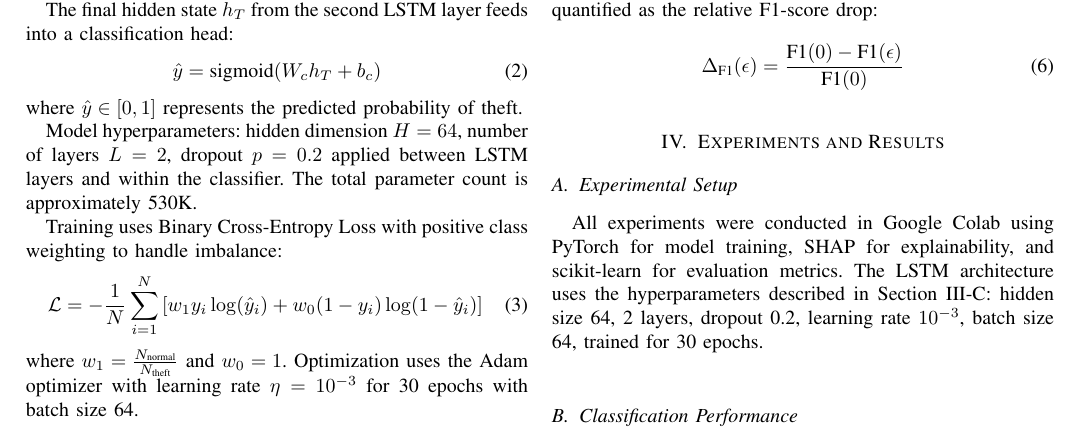
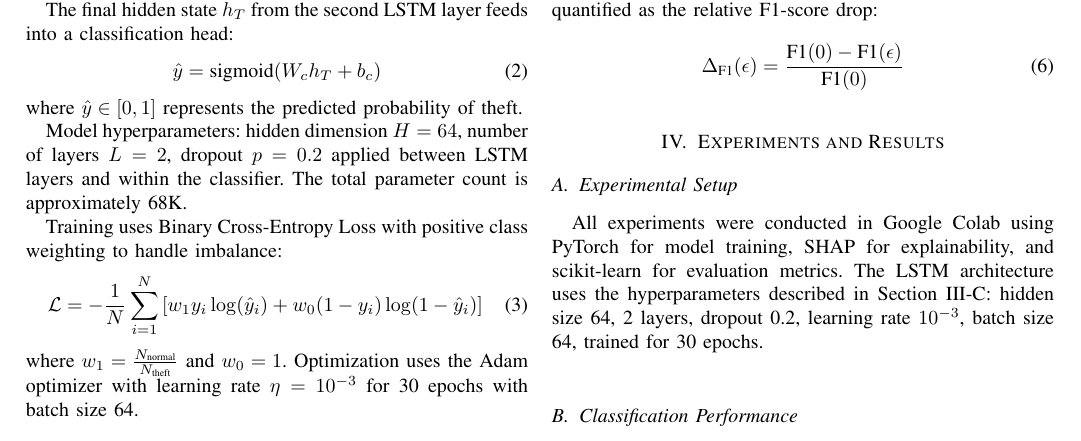
Before and after one commit to nonkronk/maim654-project, a LaTeX paper (docs/report.tex): part of page 3 of 6, cut so that both start at the same text. Compiled offline with pdfLaTeX.

Commit message:
fix: correct LSTM parameter count from ~530K to ~68K

```diff
--- a/docs/report.tex
+++ b/docs/report.tex
@@ -127,7 +127,7 @@ The final hidden state $h_T$ from the second LSTM layer feeds into a classificat
 \end{equation}
 where $\hat{y} \in [0, 1]$ represents the predicted probability of theft.
 
-Model hyperparameters: hidden dimension $H = 64$, number of layers $L = 2$, dropout $p = 0.2$ applied between LSTM layers and within the classifier. The total parameter count is approximately 530K.
+Model hyperparameters: hidden dimension $H = 64$, number of layers $L = 2$, dropout $p = 0.2$ applied between LSTM layers and within the classifier. The total parameter count is approximately 68K.
 
 Training uses Binary Cross-Entropy Loss with positive class weighting to handle imbalance:
 \begin{equation}
```
